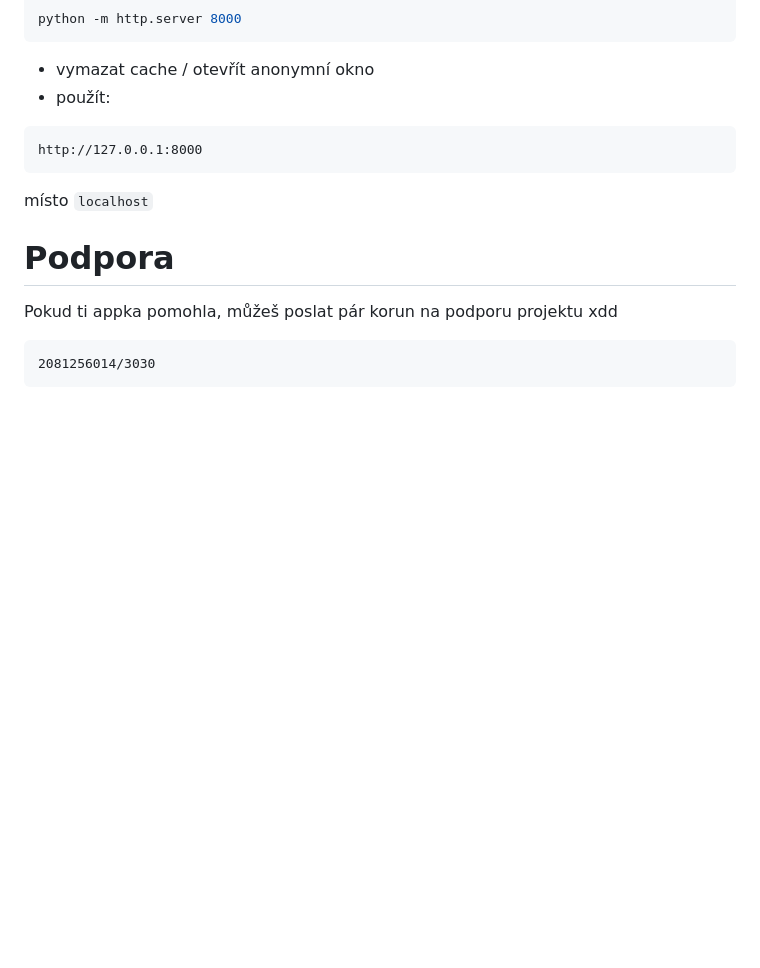
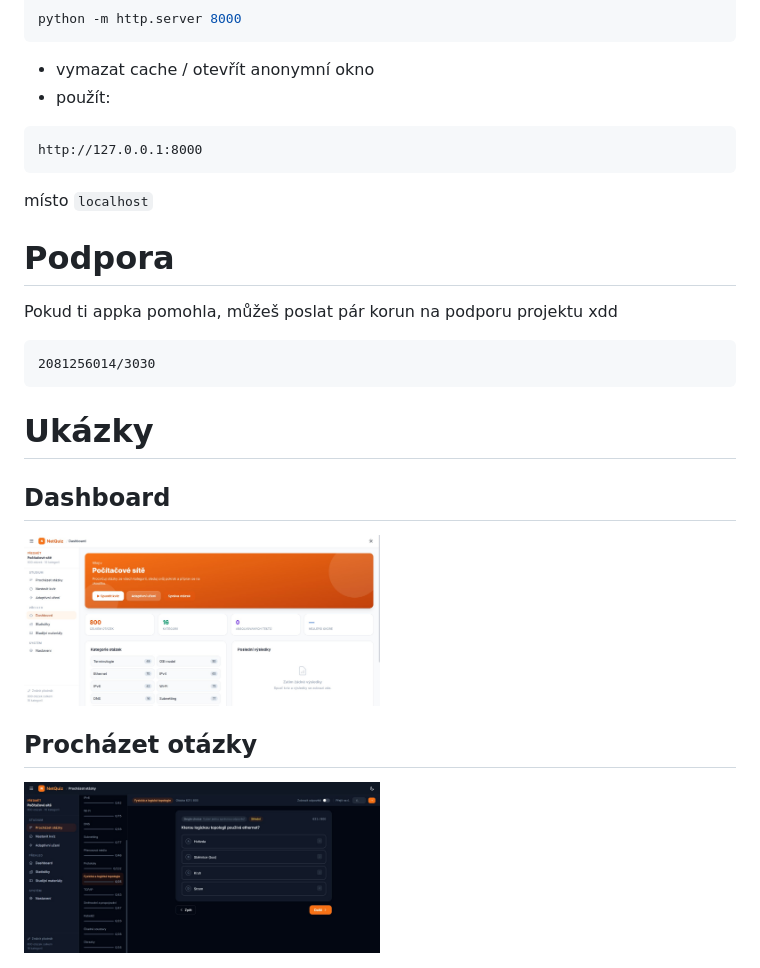
Before and after one commit to DaLukCZ/net-quiz, a Markdown page: README.md, the part around the change. GitHub-like rendering; pictures changed too: screenshots/browse-questions.jpg (added), screenshots/dashboard.jpg (added); blank space fills up the shorter version.

Commit message:
Ukázky

````diff
--- a/README.md
+++ b/README.md
@@ -89,3 +89,13 @@ Pokud ti appka pomohla, můžeš poslat pár korun na podporu projektu xdd
 ```txt
 2081256014/3030
 ```
+
+# Ukázky
+
+## Dashboard
+
+<img src="./screenshots/dashboard.jpg" width="50%">
+
+## Procházet otázky
+
+<img src="./screenshots/browse-questions.jpg" width="50%">
````
